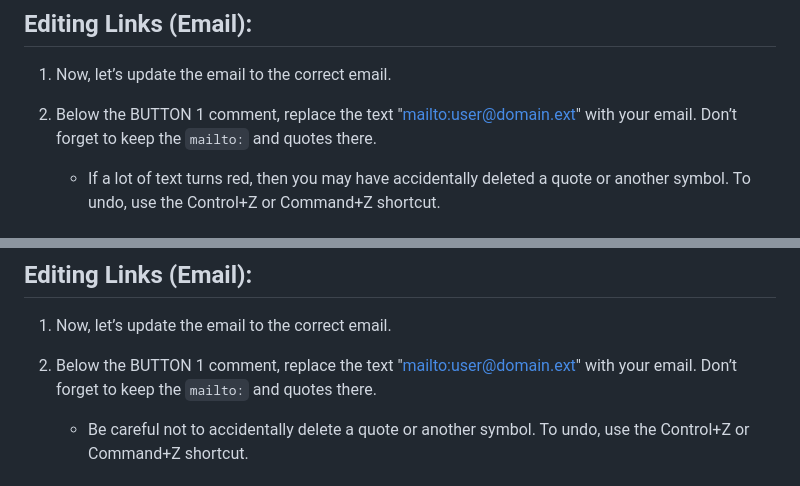
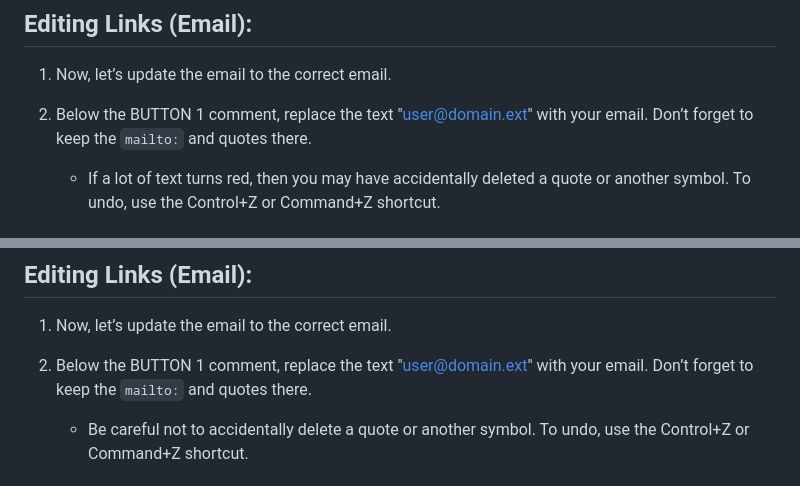
Before and after one commit to ayoung5555/MP_MyWebsite, a Markdown page: README.md, 2 parts joined by grey strips. Drawn GitHub-style.

Commit message:
email change clarifications

```diff
--- a/README.md
+++ b/README.md
@@ -84,7 +84,7 @@
 
 1. Now, let’s update the email to the correct email.
 
-2. Below the BUTTON 1 comment, replace the text "[mailto:user@domain.ext](mailto:user@domain.ext)" with your email. Don’t forget to keep the `mailto:` and quotes there.
+2. Below the BUTTON 1 comment, replace the text "[user@domain.ext](mailto:user@domain.ext)" with your email. Don’t forget to keep the `mailto:` and quotes there.
 	- If a lot of text turns red, then you may have accidentally deleted a quote or another symbol. To undo, use the Control+Z or Command+Z shortcut.
 
 ## Editing Links (External Website):
@@ -198,7 +198,7 @@ These steps are slightly more condensed because they assume knowledge of basic f
 
 1. Now, let’s update the email to the correct email.
 
-2. Below the BUTTON 1 comment, replace the text "[mailto:user@domain.ext](mailto:user@domain.ext)" with your email. Don’t forget to keep the `mailto:` and quotes there.
+2. Below the BUTTON 1 comment, replace the text "[user@domain.ext](mailto:user@domain.ext)" with your email. Don’t forget to keep the `mailto:` and quotes there.
 
 	- Be careful not to accidentally delete a quote or another symbol. To undo, use the Control+Z or Command+Z shortcut.
 
```
